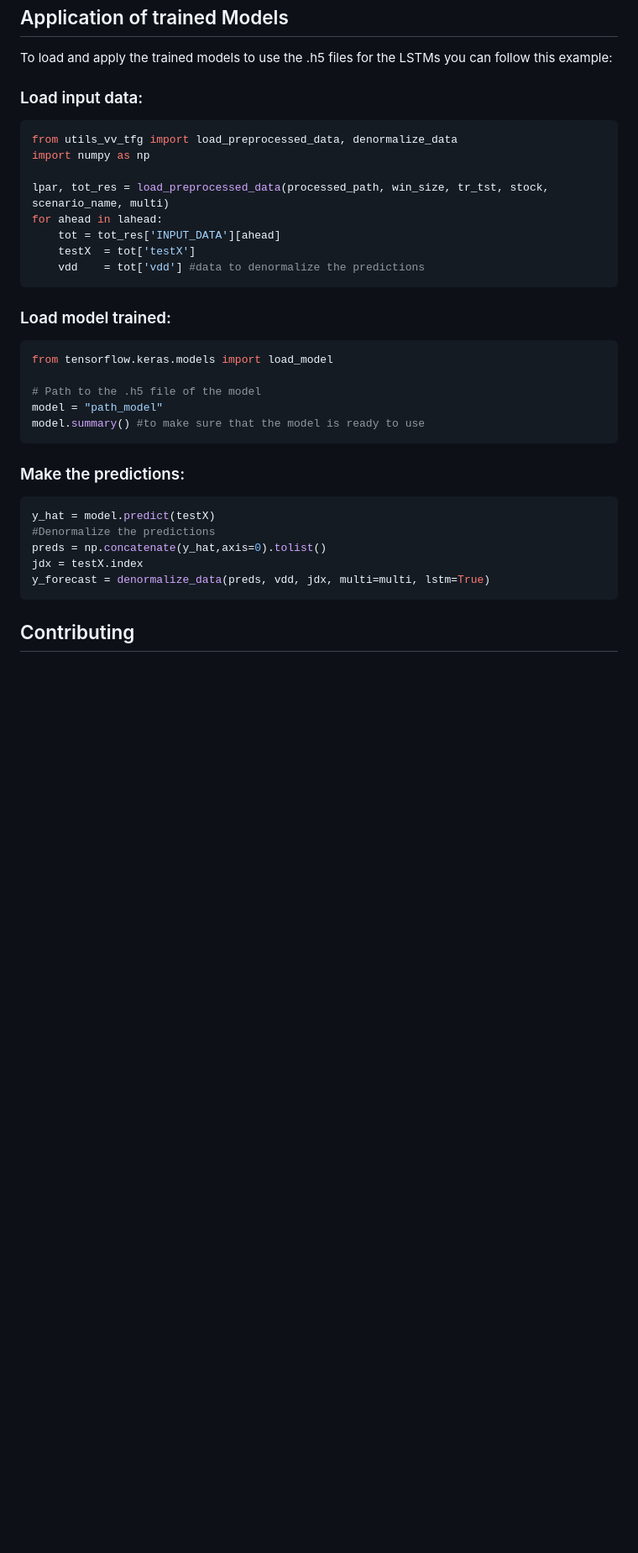
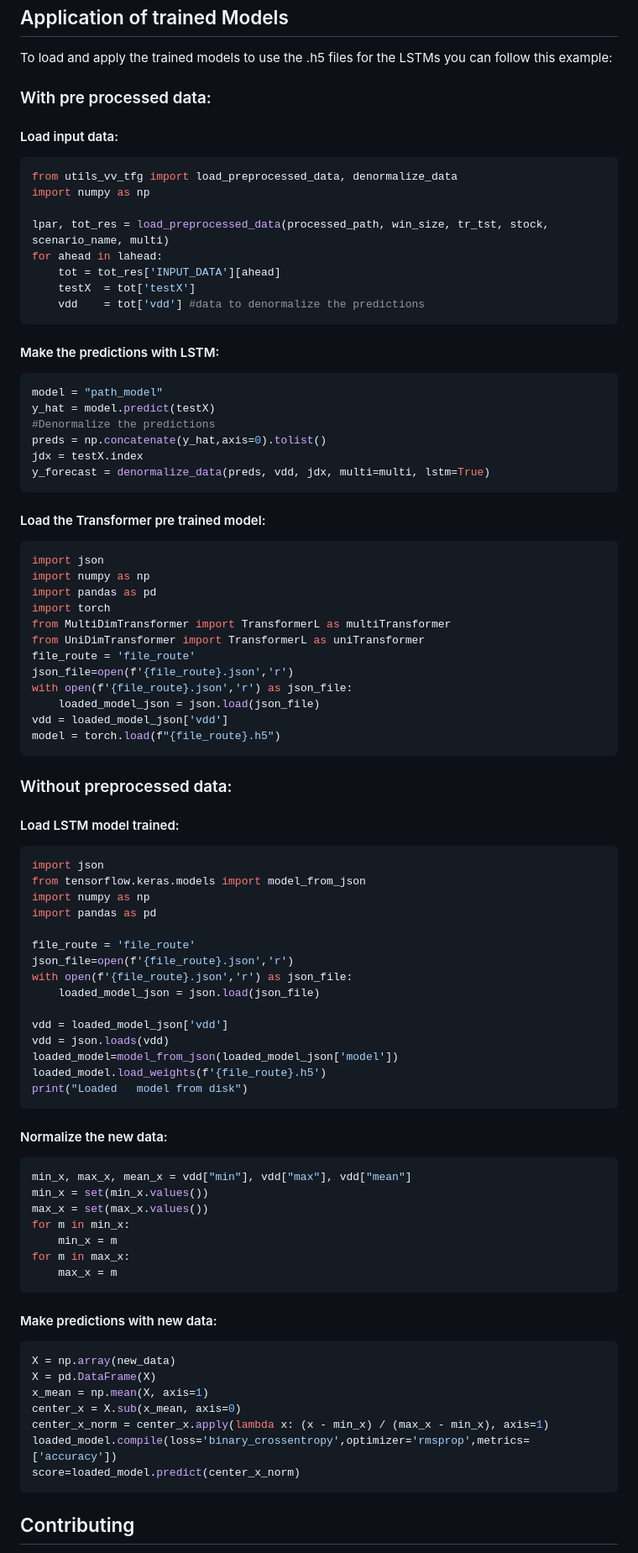
Before and after one commit to jordieres/Finance-AI, a Markdown page: README.md, the part around the change. Shown at 84% size. Drawn GitHub-style; blank space fills up the shorter version.

````diff
--- a/README.md
+++ b/README.md
@@ -128,7 +128,8 @@ Below are some example graphs of the results obtained from the models prediction
 ## Application of trained Models
 To load and apply the trained models to use the .h5 files for the LSTMs you can follow this example:
 
-### Load input data:
+### With pre processed data:
+#### Load input data:
 ```python
 from utils_vv_tfg import load_preprocessed_data, denormalize_data
 import numpy as np
@@ -139,23 +140,75 @@ for ahead in lahead:
     testX  = tot['testX']
     vdd    = tot['vdd'] #data to denormalize the predictions
 ```
-### Load model trained:
+
+#### Make the predictions with LSTM:
 ```python
-from tensorflow.keras.models import load_model
-
-# Path to the .h5 file of the model
 model = "path_model"
-model.summary() #to make sure that the model is ready to use
-```
-
-### Make the predictions:
-```python
 y_hat = model.predict(testX)
 #Denormalize the predictions
 preds = np.concatenate(y_hat,axis=0).tolist()
 jdx = testX.index
 y_forecast = denormalize_data(preds, vdd, jdx, multi=multi, lstm=True)
 ```
+#### Load the Transformer pre trained model:
+```python
+import json
+import numpy as np
+import pandas as pd
+import torch
+from MultiDimTransformer import TransformerL as multiTransformer
+from UniDimTransformer import TransformerL as uniTransformer
+file_route = 'file_route'
+json_file=open(f'{file_route}.json','r')
+with open(f'{file_route}.json','r') as json_file:
+    loaded_model_json = json.load(json_file)
+vdd = loaded_model_json['vdd']
+model = torch.load(f"{file_route}.h5")
+```
+
+### Without preprocessed data:
+
+#### Load LSTM model trained:
+```python
+import json
+from tensorflow.keras.models import model_from_json
+import numpy as np
+import pandas as pd
+
+file_route = 'file_route'
+json_file=open(f'{file_route}.json','r')
+with open(f'{file_route}.json','r') as json_file:
+    loaded_model_json = json.load(json_file)
+
+vdd = loaded_model_json['vdd']
+vdd = json.loads(vdd)
+loaded_model=model_from_json(loaded_model_json['model'])
+loaded_model.load_weights(f'{file_route}.h5')
+print("Loaded 	model from disk")
+```
+
+#### Normalize the new data:
+``` python
+min_x, max_x, mean_x = vdd["min"], vdd["max"], vdd["mean"]
+min_x = set(min_x.values())
+max_x = set(max_x.values())
+for m in min_x:
+    min_x = m
+for m in max_x:
+    max_x = m
+```
+
+#### Make predictions with new data:
+```python
+X = np.array(new_data)
+X = pd.DataFrame(X)
+x_mean = np.mean(X, axis=1)
+center_x = X.sub(x_mean, axis=0)
+center_x_norm = center_x.apply(lambda x: (x - min_x) / (max_x - min_x), axis=1)
+loaded_model.compile(loss='binary_crossentropy',optimizer='rmsprop',metrics=['accuracy'])
+score=loaded_model.predict(center_x_norm)
+```
+
 
 ## Contributing
 Contributions are welcome!
````
